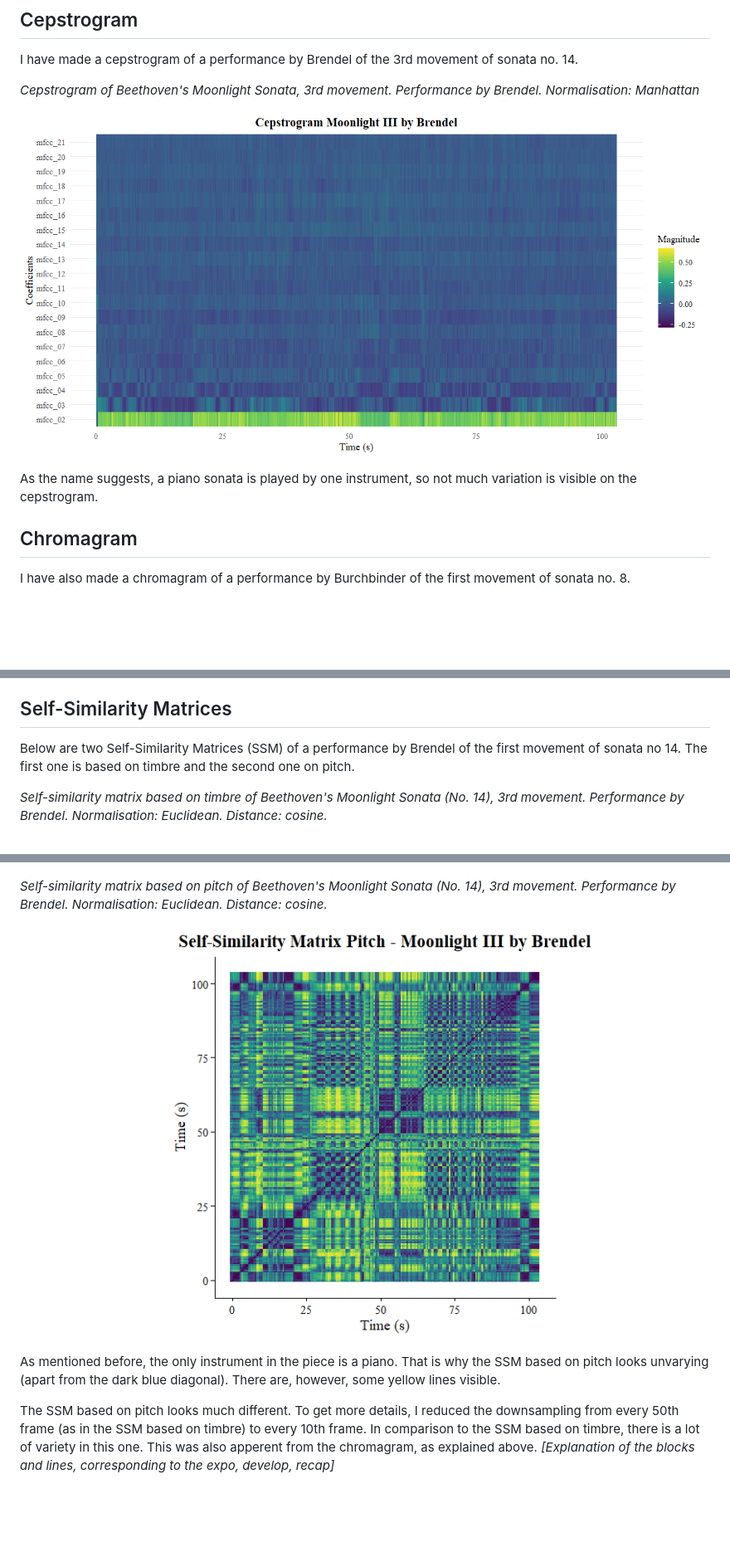
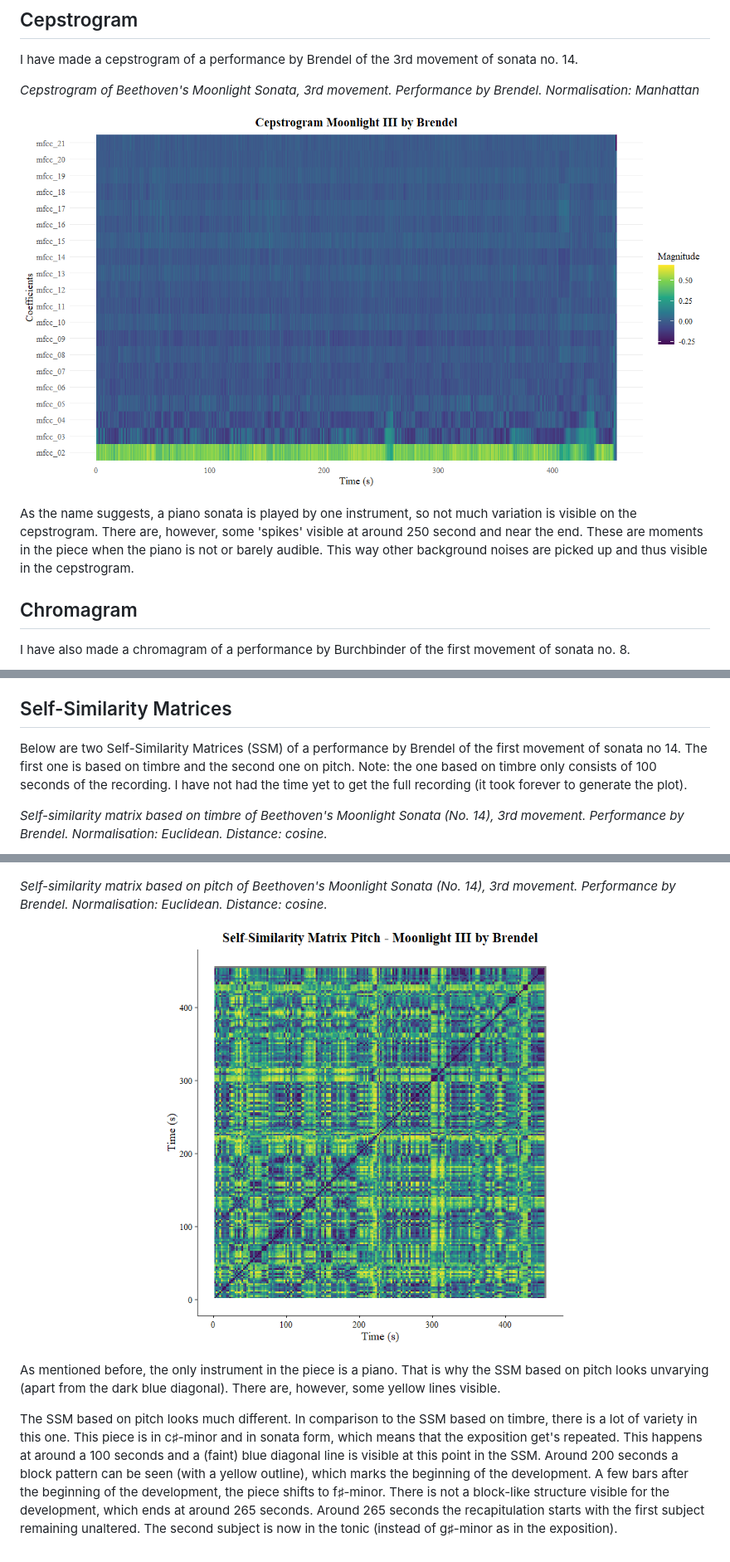
Before and after one commit to mikaylavdb/compmusicology, a Markdown page: README.md, 3 parts joined by grey strips. Shown at 83% size. Drawn GitHub-style; pictures changed too: cepstrogram_moonlight_III_brendel.png, ssm_pitch_moonlight_III_brendel.png; blank space fills up the shorter version.

Commit message:
Fixed and text added

```diff
--- a/README.md
+++ b/README.md
@@ -13,7 +13,9 @@ Performance by Brendel. Normalisation: Manhattan*
 ![](cepstrogram_moonlight_III_brendel.png)
 
 As the name suggests, a piano sonata is played by one instrument, so not much variation is visible
-on the cepstrogram.
+on the cepstrogram. There are, however, some 'spikes' visible at around 250 second and near the end.
+These are moments in the piece when the piano is not or barely audible. This way other background noises
+are picked up and thus visible in the cepstrogram.
 
 ## Chromagram
 
@@ -32,7 +34,8 @@ This is when the piece switches to the key e♭-minor (during the second subject
 ## Self-Similarity Matrices
 
 Below are two Self-Similarity Matrices (SSM) of a performance by Brendel of the first movement of sonata no 14.
-The first one is based on timbre and the second one on pitch.
+The first one is based on timbre and the second one on pitch. Note: the one based on timbre only consists of 100 seconds of the recording.
+I have not had the time yet to get the full recording (it took forever to generate the plot).
 
 *Self-similarity matrix based on timbre of Beethoven's Moonlight Sonata (No. 14), 3rd movement.
 Performance by Brendel. Normalisation: Euclidean. Distance: cosine.*
@@ -47,7 +50,10 @@ Performance by Brendel. Normalisation: Euclidean. Distance: cosine.*
 As mentioned before, the only instrument in the piece is a piano. That is why the SSM based on pitch
 looks unvarying (apart from the dark blue diagonal). There are, however, some yellow lines visible.
 
-The SSM based on pitch looks much different. To get more details, I reduced the
-downsampling from every 50th frame (as in the SSM based on timbre) to every 10th frame.
-In comparison to the SSM based on timbre, there is a lot of variety in this one. This was also apperent from
-the chromagram, as explained above. *[Explanation of the blocks and lines, corresponding to the expo, develop, recap]*
+The SSM based on pitch looks much different. In comparison to the SSM based on timbre, there is a lot of variety in this one.
+This piece is in c♯-minor and in sonata form, which means that the exposition get's repeated. This happens at around a 100 seconds and a (faint)
+blue diagonal line is visible at this point in the SSM. Around 200 seconds a block pattern can be seen (with a yellow outline),
+which marks the beginning of the development. A few bars after the beginning of the development, the piece shifts to f♯-minor.
+There is not a block-like structure visible for the development, which ends at around 265 seconds.
+Around 265 seconds the recapitulation starts with the first subject remaining unaltered. The second subject is
+now in the tonic (instead of g♯-minor as in the exposition).
```
Also changed, not shown: chromagram_moonlight_III_brendel.png (added).
